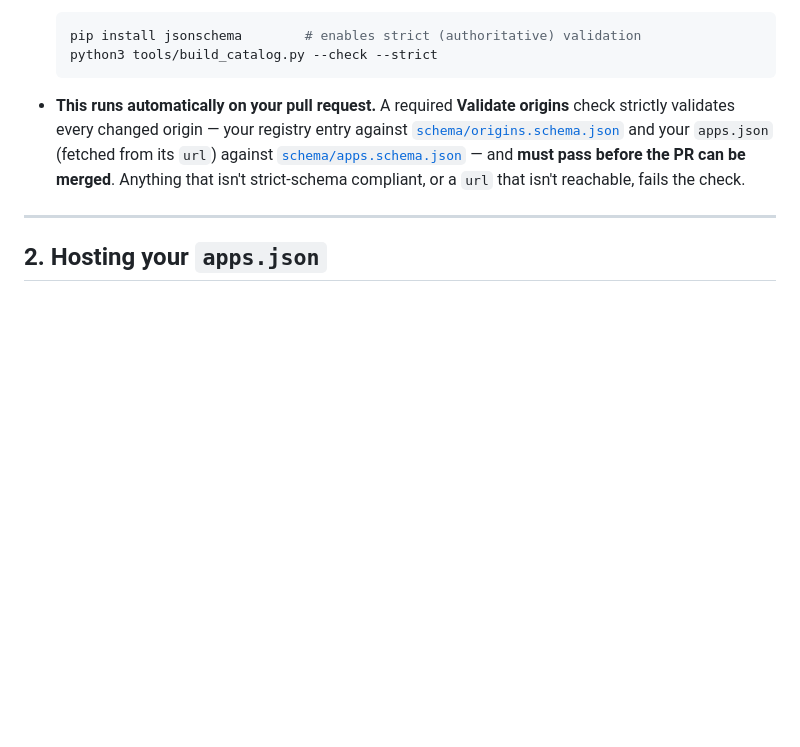
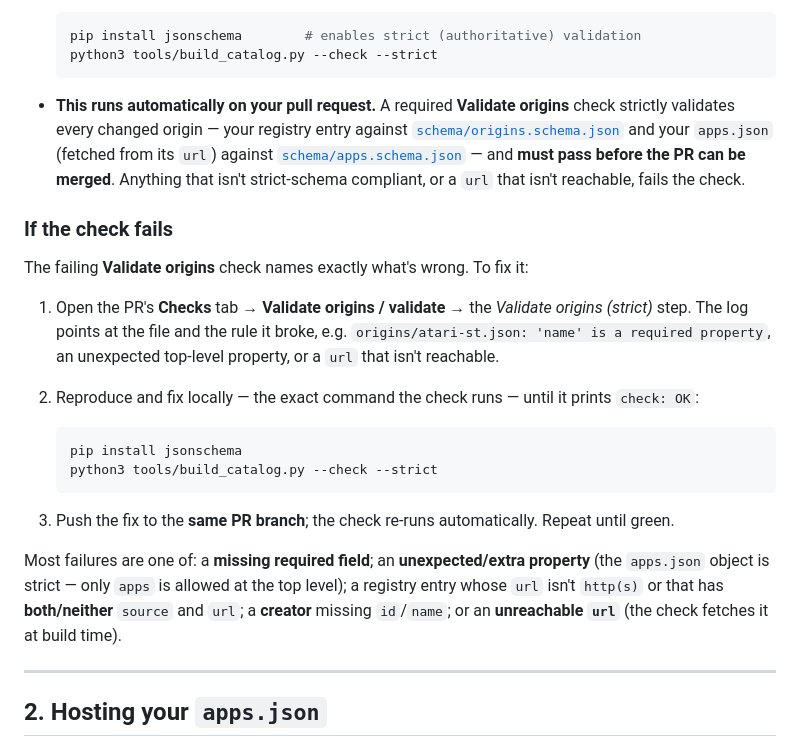
Before and after one commit to sidecartridge/sidecartridge-microfirmwares-store, a Markdown page: CREATORS.md, the part around the change. GitHub-like rendering; blank space fills up the shorter version.

Commit message:
CREATORS.md: add a 'what to do when the check fails' note
Document how a creator resolves a failing Validate origins check: read the Checks-tab
log, reproduce locally with 'build_catalog.py --check --strict' until 'check: OK', push to
the same PR branch to re-run, plus the common failure causes the check actually catches.

````diff
--- a/CREATORS.md
+++ b/CREATORS.md
@@ -107,6 +107,28 @@ draft 2020-12). It is **identical for every creator** — only the content diffe
   PR can be merged**. Anything that isn't strict-schema compliant, or a `url` that isn't reachable,
   fails the check.
 
+### If the check fails
+
+The failing **Validate origins** check names exactly what's wrong. To fix it:
+
+1. Open the PR's **Checks** tab → **Validate origins / validate** → the *Validate origins (strict)*
+   step. The log points at the file and the rule it broke, e.g.
+   `origins/atari-st.json: 'name' is a required property`, an unexpected top-level property, or a
+   `url` that isn't reachable.
+2. Reproduce and fix locally — the exact command the check runs — until it prints `check: OK`:
+
+   ```bash
+   pip install jsonschema
+   python3 tools/build_catalog.py --check --strict
+   ```
+
+3. Push the fix to the **same PR branch**; the check re-runs automatically. Repeat until green.
+
+Most failures are one of: a **missing required field**; an **unexpected/extra property** (the
+`apps.json` object is strict — only `apps` is allowed at the top level); a registry entry whose
+`url` isn't `http(s)` or that has **both/neither** `source` and `url`; a **creator** missing
+`id`/`name`; or an **unreachable `url`** (the check fetches it at build time).
+
 ---
 
 ## 2. Hosting your `apps.json`
````
